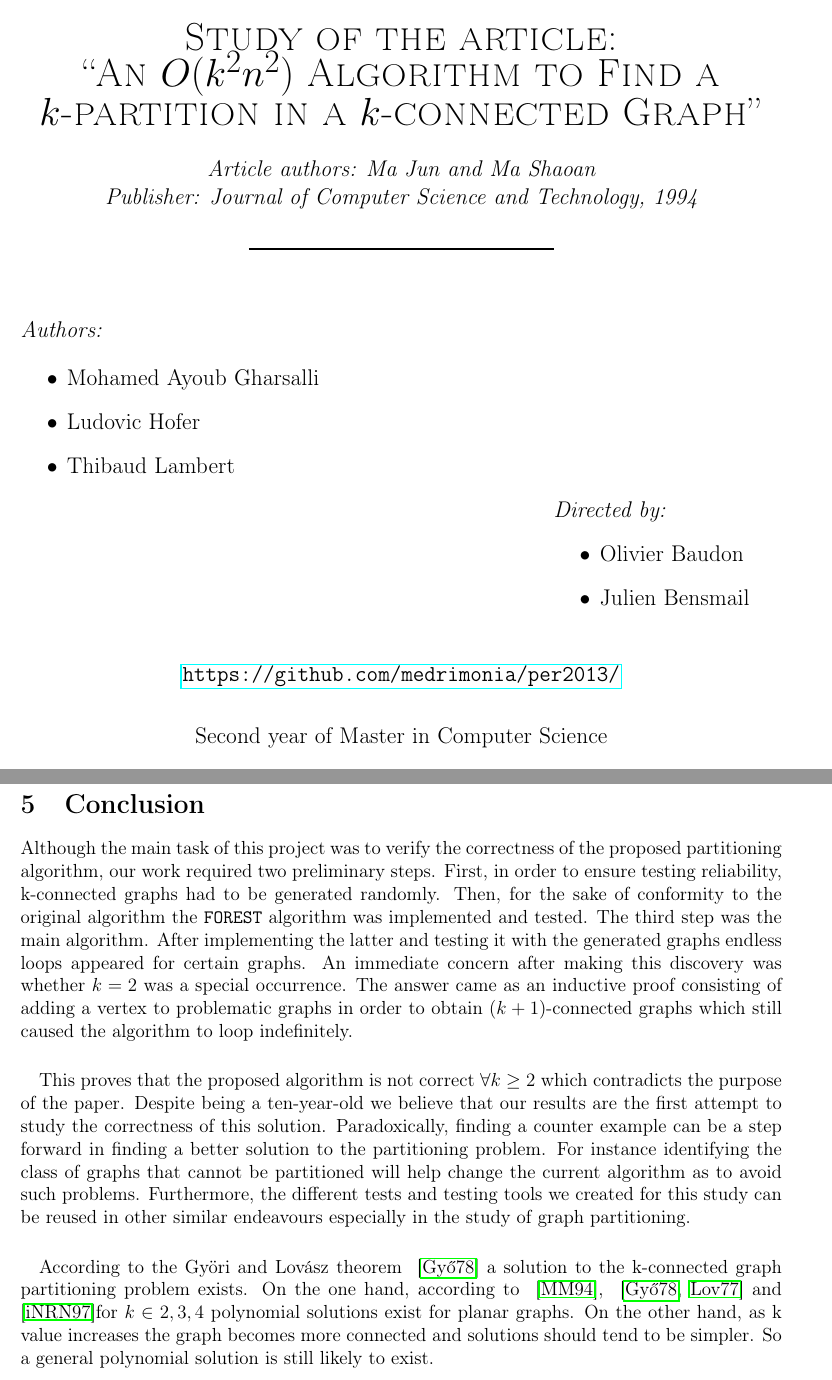
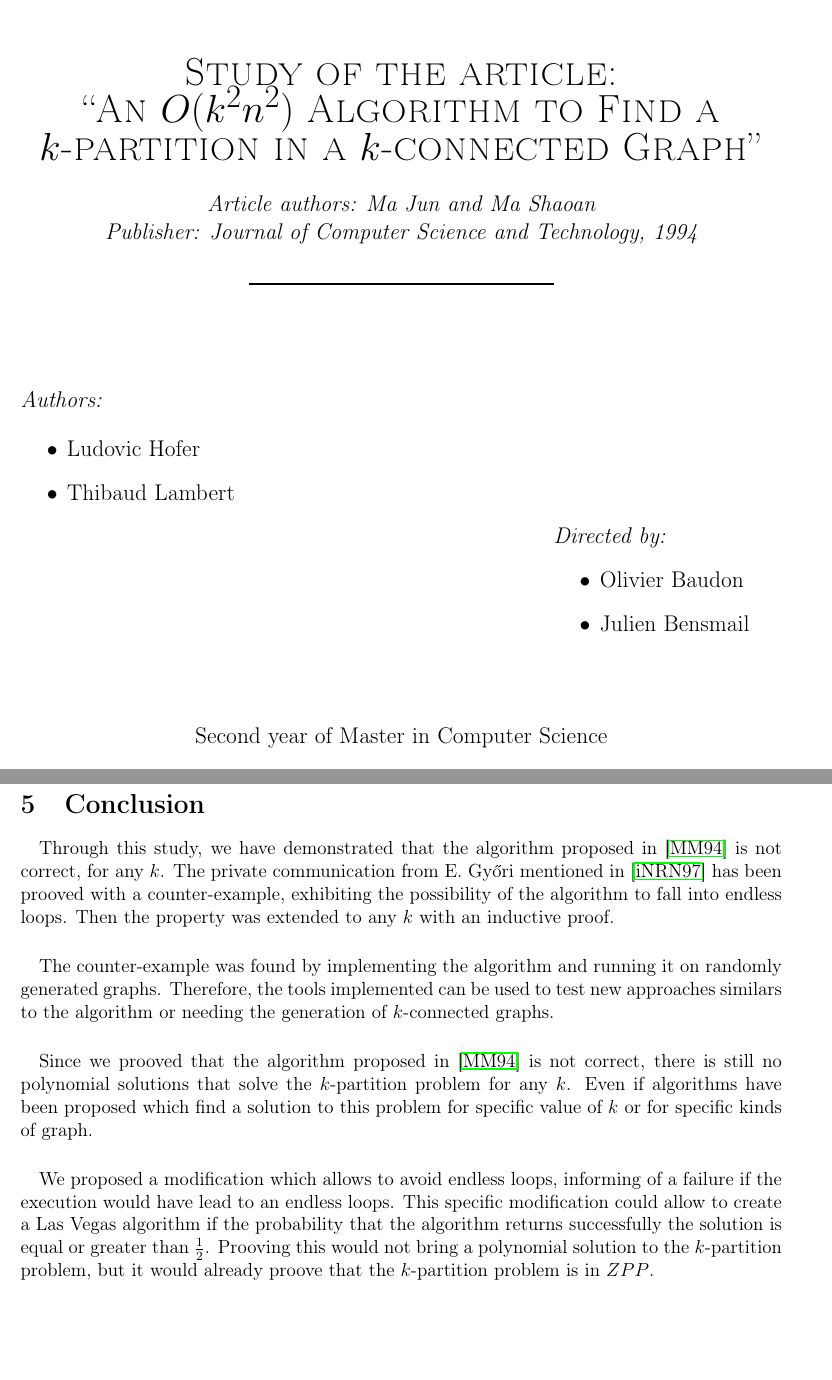
Before and after one commit to medrimonia/per2013, a LaTeX document (papers/report.tex, which reads papers/report/Conclusion.tex, papers/report/HeadPage.tex): two parts of pages 1 and 21 of 22, joined at a grey line, cut so that both start at the same text, the shorter picture padded with empty space. Compiled offline with pdfLaTeX.

Commit message:
Report update

```diff
--- a/papers/report/Conclusion.tex
+++ b/papers/report/Conclusion.tex
@@ -1,18 +1,34 @@
 \section{Conclusion}
 
-%to summarize our thoughts
-Although the main task of this project was to verify the correctness of the proposed partitioning algorithm, our work required two preliminary steps. First, in order to ensure testing reliability, k-connected graphs had to be generated randomly. Then, for the sake of conformity to the original algorithm the \verb!FOREST! algorithm was implemented and tested. The third step was the main algorithm. After implementing the latter and testing it with the generated graphs endless loops appeared for certain graphs. An immediate concern after making this discovery was whether $k=2$ was a special occurrence. The answer came as an inductive proof consisting of adding a vertex to problematic graphs in order to obtain $(k+1)$-connected graphs which still caused the algorithm to loop indefinitely.
+% First: the principal : proof that the algorithm doesn't work
+\paragraph{}
+Through this study, we have demonstrated that the algorithm proposed
+in~\cite{JS94} is not correct, for any $k$. The private communication from E.
+Gy{\H o}ri mentioned in~\cite{Nakano1997315} has been prooved with a
+counter-example, exhibiting the possibility of the algorithm to fall into
+endless loops. Then the property was extended to any $k$ with an inductive
+proof.
 
-%to demonstrate the importance of our ideas,
+% How we found the counter example
 \paragraph{}
+The counter-example was found by implementing the algorithm and running it on
+randomly generated graphs. Therefore, the tools implemented can be used to
+test new approaches similars to the algorithm or needing the generation of
+$k$-connected graphs.
 
-This proves that the proposed algorithm is not correct $\forall k \geq 2$ which contradicts the purpose of the paper. Despite being a ten-year-old we believe that our results are the first attempt to study the correctness of this solution. Paradoxically, finding a counter example can be a step forward in finding a better solution to the partitioning problem. For instance identifying the class of graphs that cannot be partitioned will help change the current algorithm as to avoid such problems. Furthermore, the different tests and testing tools we created for this study can be reused in other similar endeavours especially in the study of graph partitioning.
+% Situation now, solved for some k but not for any k
+\paragraph{}
+Since we prooved that the algorithm proposed in~\cite{JS94} is not correct,
+there is still no polynomial solutions that solve the $k$-partition problem
+for any $k$. Even if algorithms have been proposed which find a solution to
+this problem for specific value of $k$ or for specific kinds of graph.
 
-%and to propel our reader to a new view of the subject
+% Las-Vegas
 \paragraph{}
-
-According to the Györi and Lovász theorem ~\cite{GE78} a solution to the k-connected graph partitioning problem exists. On the one hand, according to ~\cite{JS94}, ~\cite{GE78,LL77} and ~\cite{Nakano1997315}for $k \in {2, 3, 4}$ polynomial solutions exist for planar graphs. On the other hand, as k value increases the graph becomes more connected and solutions should tend to be simpler. So a general polynomial solution is still likely to exist.
-
-%final say on the issues you have raised in your paper, ,
-%Counter example we didn't prove it doesn't work at all
-%why are these graphs special
+We proposed a modification which allows to avoid endless loops, informing of
+a failure if the execution would have lead to an endless loops. This specific
+modification could allow to create a Las Vegas algorithm if the probability
+that the algorithm returns successfully the solution is equal or greater than
+$\frac{1}{2}$. Prooving this would not bring a polynomial solution to the
+$k$-partition problem, but it would already proove that the $k$-partition
+problem is in $ZPP$.
--- a/papers/report/HeadPage.tex
+++ b/papers/report/HeadPage.tex
@@ -24,7 +24,6 @@ Publisher: Journal of Computer Science and Technology, 1994\\[0.5cm]
   \large
   \emph{Authors:}\\
   \begin{itemize}
-  \item Mohamed Ayoub Gharsalli
   \item Ludovic Hofer
   \item Thibaud Lambert
   \end{itemize}
@@ -41,9 +40,9 @@ Publisher: Journal of Computer Science and Technology, 1994\\[0.5cm]
   \end{minipage}
 \end{flushright}
 
-\vspace{\stretch{1}}
+%\vspace{\stretch{1}}
 
-{\large \url{https://github.com/medrimonia/per2013/}}
+%{\large \url{https://github.com/medrimonia/per2013/}}
 
 \vspace{\stretch{1}}
 
```
